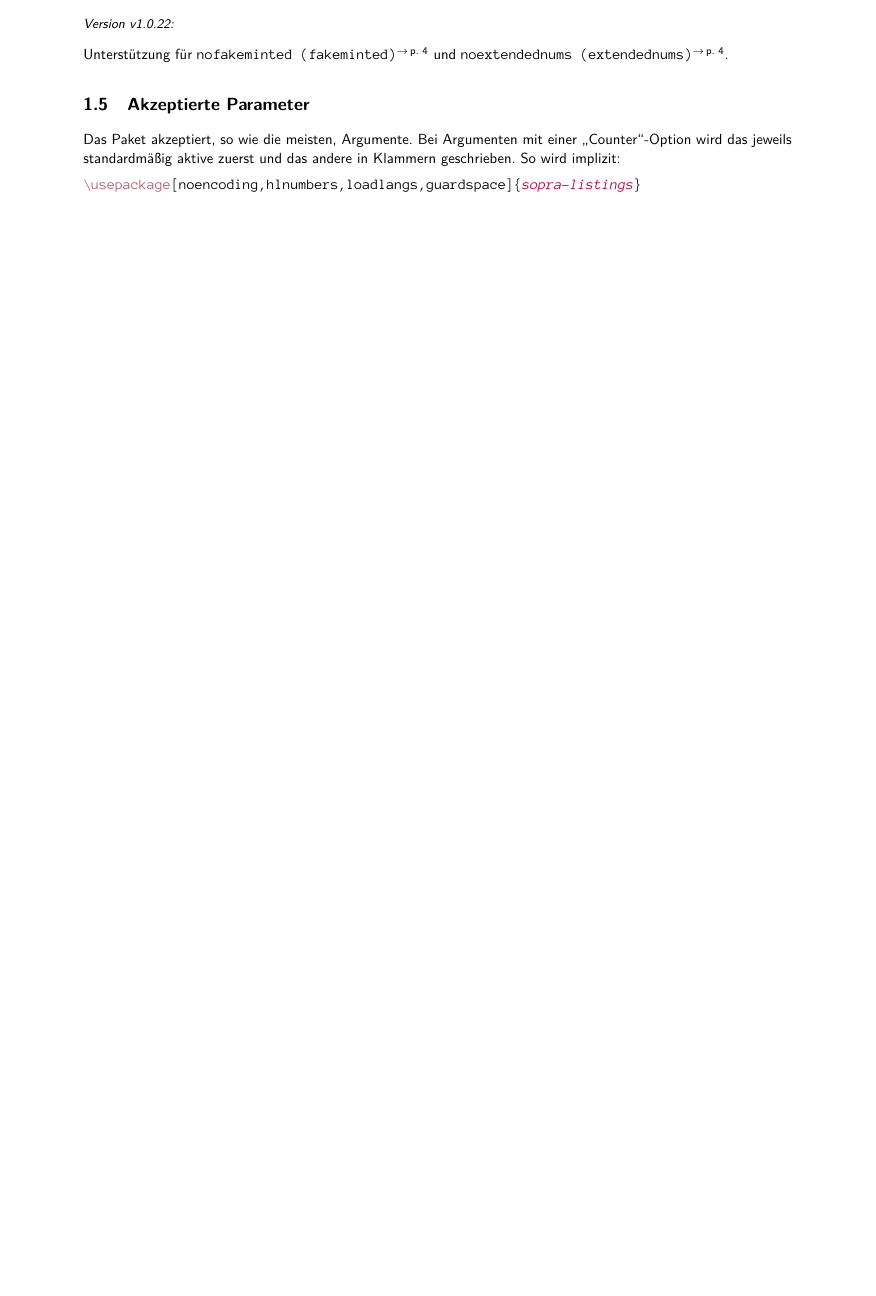
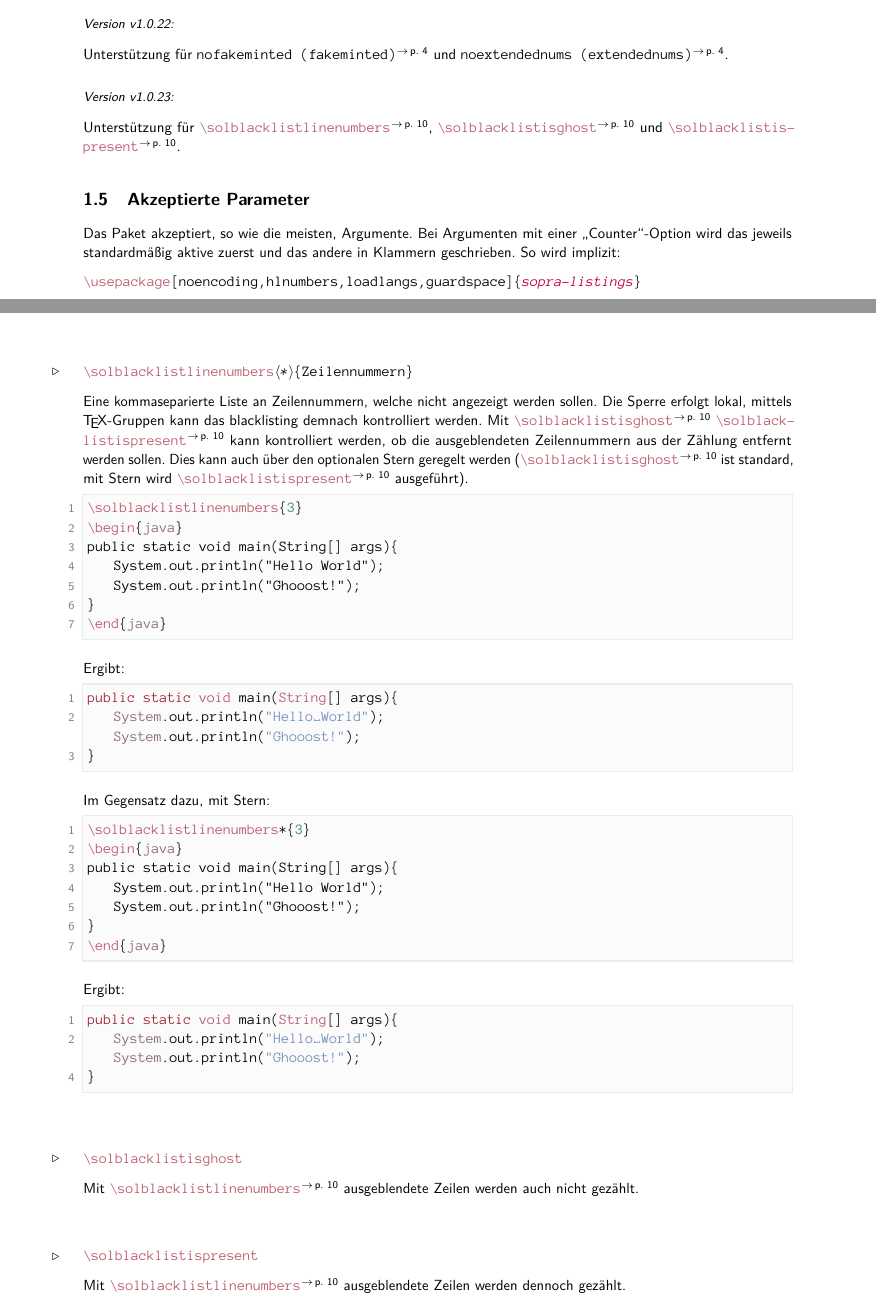
Before and after one commit to EagleoutIce/sopra-collection, a LaTeX document (sopra-listings/sopra-listings.doc.tex): part of page 3 of 13 before the commit and two parts of pages 3 and 10 of 14 after it, the two joined at a grey line, cut so that both start at the same text, the shorter picture padded with empty space. Compiled offline with pdfLaTeX; a LaTeX package or settings file that is missing is left out.

Commit message:
documentation for blacklisting

```diff
--- a/sopra-listings/sopra-listings.doc.tex
+++ b/sopra-listings/sopra-listings.doc.tex
@@ -115,21 +103,8 @@ Die Funktion \T{autogobble} wurde wieder entfernt, ebenso wurde die Paketstruktu
 Es wurden einige Code-Interne Restrukturierungen durchgeführt.
 \paragraph{Version v1.0.22:}
 Unterstützung für \argref{nofakeminted}{fakeminted} und \argref{noextendednums}{extendednums}.
-
-% In Version \thesolversion{} (\cmdref{thesolversion}) gibt es (sonst) keine weiteren
-% Besonderheiten.
-
-%
-%
-% .##....##..#######..##....##.########.####..######...##.....##.########.....###....########.####..#######..##....##
-% .##...##..##.....##.###...##.##........##..##....##..##.....##.##.....##...##.##......##.....##..##.....##.###...##
-% .##..##...##.....##.####..##.##........##..##........##.....##.##.....##..##...##.....##.....##..##.....##.####..##
-% .#####....##.....##.##.##.##.######....##..##...####.##.....##.########..##.....##....##.....##..##.....##.##.##.##
-% .##..##...##.....##.##..####.##........##..##....##..##.....##.##...##...#########....##.....##..##.....##.##..####
-% .##...##..##.....##.##...###.##........##..##....##..##.....##.##....##..##.....##....##.....##..##.....##.##...###
-% .##....##..#######..##....##.##.......####..######....#######..##.....##.##.....##....##....####..#######..##....##
-%
-%
+\paragraph{Version v1.0.23:}
+Unterstützung für \cmdref{solblacklistlinenumbers}, \cmdref{solblacklistisghost} und \cmdref{solblacklistispresent}.
 
 \subsection{Akzeptierte Parameter}
     Das Paket akzeptiert, so wie die meisten, Argumente.
@@ -495,6 +459,57 @@ public static int add(int a, int b){ return a + b; }
     Der Standard ist: \glqq{}{\makeatletter\@sol@guard@default}\grqq. Hinweis: Dies betrifft nur die Zeilen für den Beginn. Die letzte Zeile wird aktuell immer mit \cmd{nobreak} gesichert.
 \end{command}
 
+\begin{command}{solblacklistlinenumbers}{\optStar\manArg{Zeilennummern}}
+    Eine kommaseparierte Liste an Zeilennummern, welche nicht angezeigt werden sollen. Die Sperre erfolgt lokal, mittels \TeX-Gruppen kann das blacklisting demnach kontrolliert werden.
+    Mit \cmdref{solblacklistisghost} \cmdref{solblacklistispresent} kann kontrolliert werden, ob die ausgeblendeten Zeilennummern aus der Zählung entfernt werden sollen.
+    Dies kann auch über den optionalen Stern geregelt werden (\cmdref{solblacklistisghost} ist standard, mit Stern wird \cmdref{solblacklistispresent} ausgeführt).
+\begin{latex}[morekeywords={[5]{\\solblacklistlinenumbers}}]
+\solblacklistlinenumbers{3}
+\begin{java}
+public static void main(String[] args){
+    System.out.println("Hello World");
+    System.out.println("Ghooost!");
+}
+\end{java}
+\end{latex}
+Ergibt: {
+\solblacklistlinenumbers{3}
+\begin{java}
+public static void main(String[] args){
+    System.out.println("Hello World");
+    System.out.println("Ghooost!");
+}
+\end{java}
+}
+Im Gegensatz dazu, mit Stern:
+\begin{latex}[morekeywords={[5]{\\solblacklistlinenumbers}}]
+\solblacklistlinenumbers!**!*{3}
+\begin{java}
+public static void main(String[] args){
+    System.out.println("Hello World");
+    System.out.println("Ghooost!");
+}
+\end{java}
+\end{latex}
+Ergibt: {
+\solblacklistlinenumbers*{3}
+\begin{java}
+public static void main(String[] args){
+    System.out.println("Hello World");
+    System.out.println("Ghooost!");
+}
+\end{java}
+}
+\end{command}
+
+\begin{command}{solblacklistisghost}{}
+    Mit \cmdref{solblacklistlinenumbers} ausgeblendete Zeilen werden auch nicht gezählt.
+\end{command}
+
+\begin{command}{solblacklistispresent}{}
+    Mit \cmdref{solblacklistlinenumbers} ausgeblendete Zeilen werden dennoch gezählt.
+\end{command}
+
 \subsection{Minted spezifisches}
 
 Ist die Paketoption \secondargref{nofakeminted}{fakeminted} gesetzt, so existieren weiter die folgenden Befehle und Umgebungen.
```
Also changed, not shown: sopra-listings/sopra-listings.doc.tex (23 more changed lines).
